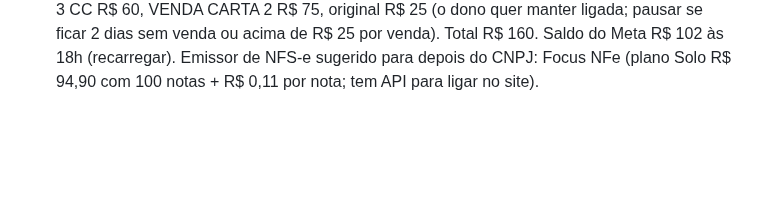
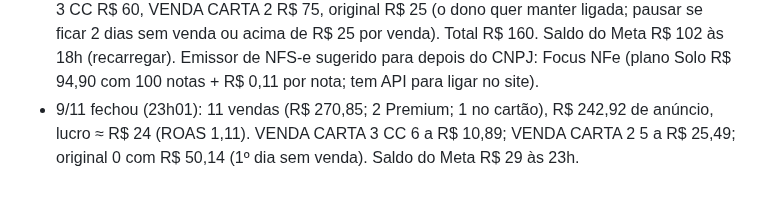
Before and after one commit to gustbeni/carta-com-proposito, a Markdown page: CLAUDE.md, the part around the change. GitHub-like rendering; blank space fills up the shorter version.

Commit message:
Anota o fechamento de 9/11 [skip netlify]
Co-Authored-By: Claude Opus 5.5 <noreply@anthropic.com>
Claude-Session: https://claude.ai/code/session_01LYePSzb7HMuQM6BRFnq8LY

```diff
--- a/CLAUDE.md
+++ b/CLAUDE.md
@@ -154,3 +154,4 @@ Abra o `public/index.html` gerado no navegador e use "Ver prévia carta Premium"
 - 9/11, 6h45: publicado o texto da opção de cartão com as bandeiras (Visa, Master, Elo, Amex e Hipercard; saldo e Linha de Crédito do Mercado Pago) e boleto escondido no Checkout Pro (`excluded_payment_types: ticket`).
 - 9/11, tarde: CNPJ com a Contajá (contabilidade online, Viçosa/MG). Atividade: serviço de criação e hospedagem de página personalizada (CNAE 6311-9/00, LC 116 item 1.03, NFS-e); evitar "infoproduto/produto digital" no site e nas notas (ajustar textos quando o CNPJ sair). Simples Nacional Anexo V com Fator R (pró-labore ≈ 28% do faturamento): ≈ 8,8% de imposto a R$ 15 mil/mês e ≈ 12,5% a R$ 25 mil/mês. O faturado pelo CPF antes do CNPJ vai na declaração de pessoa física. Plano em análise: Contajá Total (R$ 2.677 no Pix; abertura, taxas, e-CNPJ do 1º ano e endereço fiscal em Porto Alegre ou BH; 12 meses; desistência com devolução só em 7 dias). Pendências: taxa anual de R$ 200 do endereço, preço do 2º ano, emissor automático de NFS-e. Depois do CNPJ: conta PJ e Mercado Pago no CNPJ (trocar token no Netlify).
 - 9/11 (segunda), até 18h18: 9 vendas (R$ 218,87; 1 no cartão, a primeira, depois do texto novo das bandeiras), R$ 168,89 de anúncio, lucro ≈ R$ 47. VENDA CARTA 3 CC: 6 a R$ 8,40 (melhor do dia); VENDA CARTA 2: 3 a R$ 27,92 (sentiu o salto para R$ 100); original: 0 com R$ 34,73 (muito engajamento, sem venda). Plano para a meia-noite de 10/11: VENDA CARTA 3 CC R$ 60, VENDA CARTA 2 R$ 75, original R$ 25 (o dono quer manter ligada; pausar se ficar 2 dias sem venda ou acima de R$ 25 por venda). Total R$ 160. Saldo do Meta R$ 102 às 18h (recarregar). Emissor de NFS-e sugerido para depois do CNPJ: Focus NFe (plano Solo R$ 94,90 com 100 notas + R$ 0,11 por nota; tem API para ligar no site).
+- 9/11 fechou (23h01): 11 vendas (R$ 270,85; 2 Premium; 1 no cartão), R$ 242,92 de anúncio, lucro ≈ R$ 24 (ROAS 1,11). VENDA CARTA 3 CC 6 a R$ 10,89; VENDA CARTA 2 5 a R$ 25,49; original 0 com R$ 50,14 (1º dia sem venda). Saldo do Meta R$ 29 às 23h.
```
